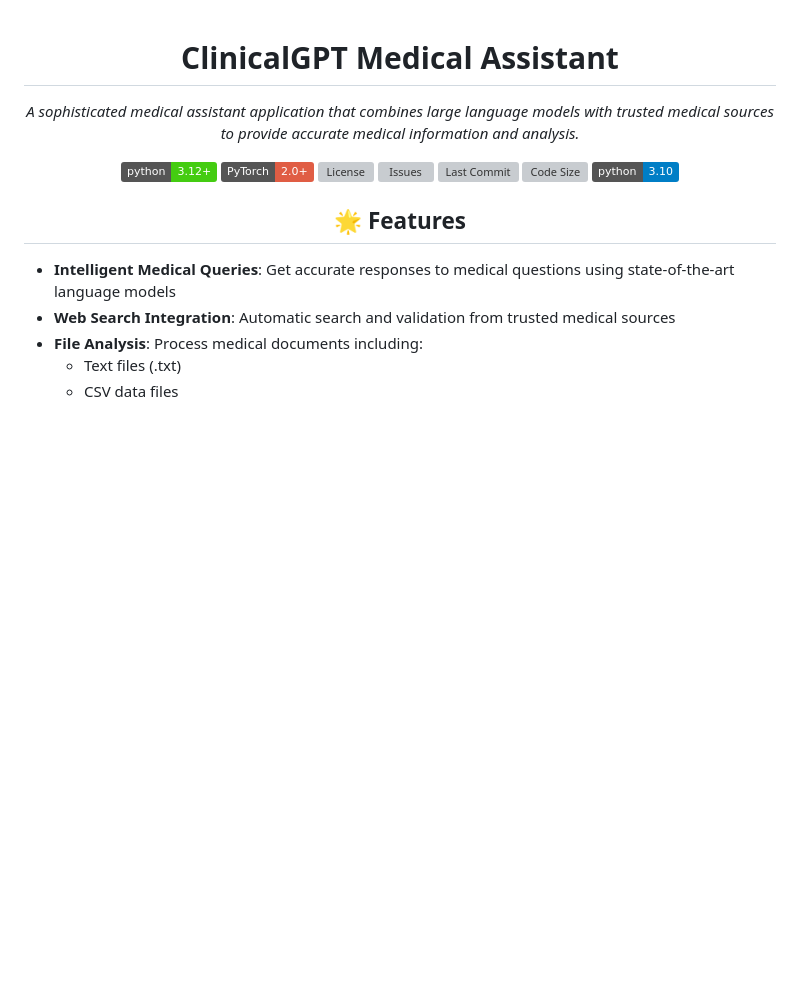
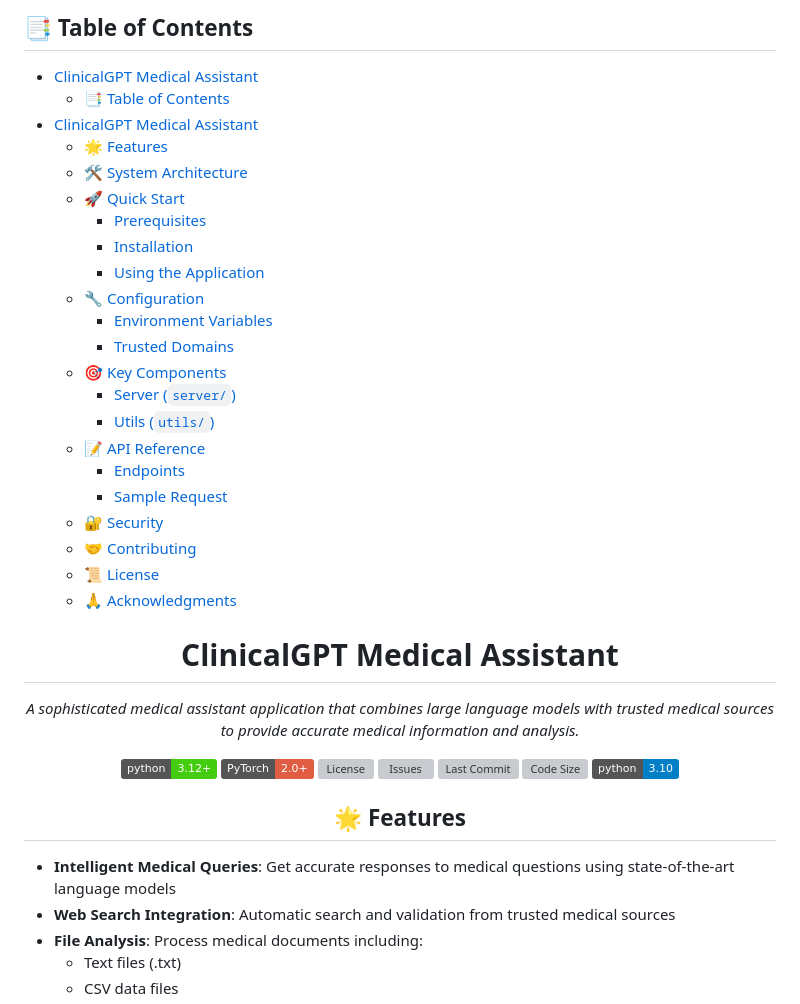
Before and after one commit to aka-0x4C3DD/mastersDegree-finalProject, a Markdown page: README.md, the part around one of its changes. Rendered like a GitHub page; badges without logos; blank space fills up the shorter version; grey boxes are pictures that could not be loaded.

Commit message:
Enhance README.md with additional badges and a structured table of contents for better navigation

```diff
--- a/README.md
+++ b/README.md
@@ -1,3 +21,30 @@
+</div>
+
+## 📑 Table of Contents
+
+- [ClinicalGPT Medical Assistant](#clinicalgpt-medical-assistant)
+  - [📑 Table of Contents](#-table-of-contents)
+- [ClinicalGPT Medical Assistant](#clinicalgpt-medical-assistant-1)
+  - [🌟 Features](#-features)
+  - [🛠️ System Architecture](#️-system-architecture)
+  - [🚀 Quick Start](#-quick-start)
+    - [Prerequisites](#prerequisites)
+    - [Installation](#installation)
+    - [Using the Application](#using-the-application)
+  - [🔧 Configuration](#-configuration)
+    - [Environment Variables](#environment-variables)
+    - [Trusted Domains](#trusted-domains)
+  - [🎯 Key Components](#-key-components)
+    - [Server (`server/`)](#server-server)
+    - [Utils (`utils/`)](#utils-utils)
+  - [📝 API Reference](#-api-reference)
+    - [Endpoints](#endpoints)
+    - [Sample Request](#sample-request)
+  - [🔐 Security](#-security)
+  - [🤝 Contributing](#-contributing)
+  - [📜 License](#-license)
+  - [🙏 Acknowledgments](#-acknowledgments)
+
 <div align="center">
 
 # ClinicalGPT Medical Assistant
```
Also changed, not shown: other parts of README.md (+20 -0 lines).
